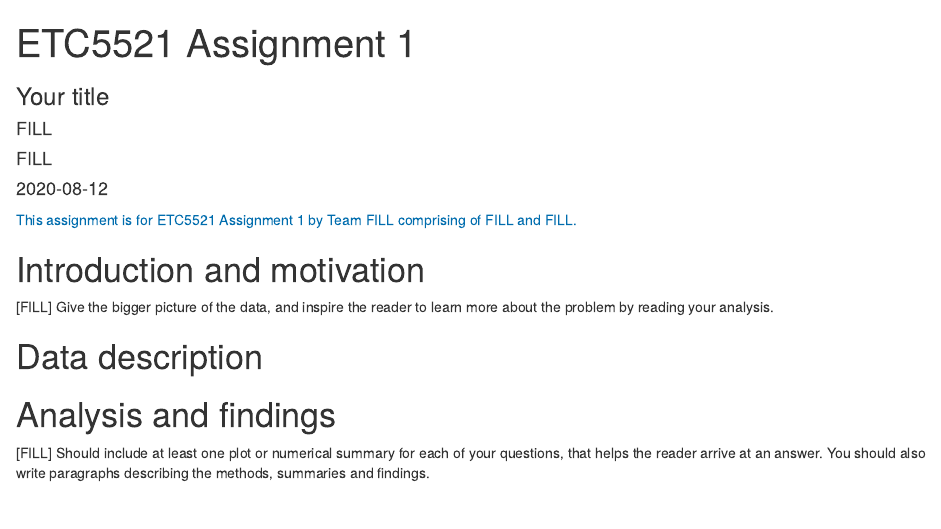
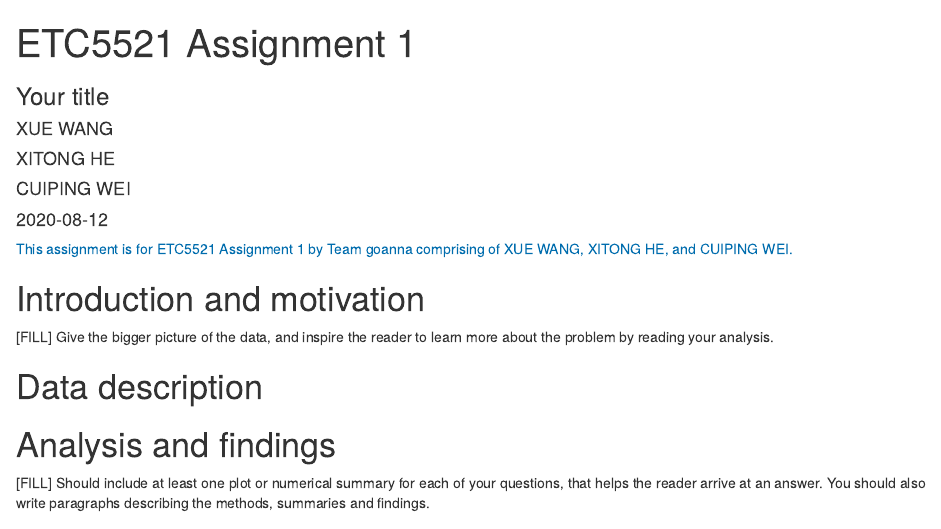
Before and after one commit to etc5521-2020/assignment-1-goanna, an R Markdown document (index.Rmd): the page in a window 1100 px wide, from its top. Rendered offline with R 4.5, knitr and Pandoc, with nearby package versions.

Commit message:
Adding team name and members information for readme.md and index.rmd files

```diff
--- a/index.Rmd
+++ b/index.Rmd
@@ -1,10 +1,11 @@
 ---
 title: "ETC5521 Assignment 1"
 subtitle: "Your title"
-team: [FILL]
+team: goanna
 author:
-  - [FILL]
-  - [FILL]
+  - XUE WANG
+  - XITONG HE
+  - CUIPING WEI
 date: "`r Sys.Date()`"
 output:
   html_document
```
Also changed, not shown: README.md.
